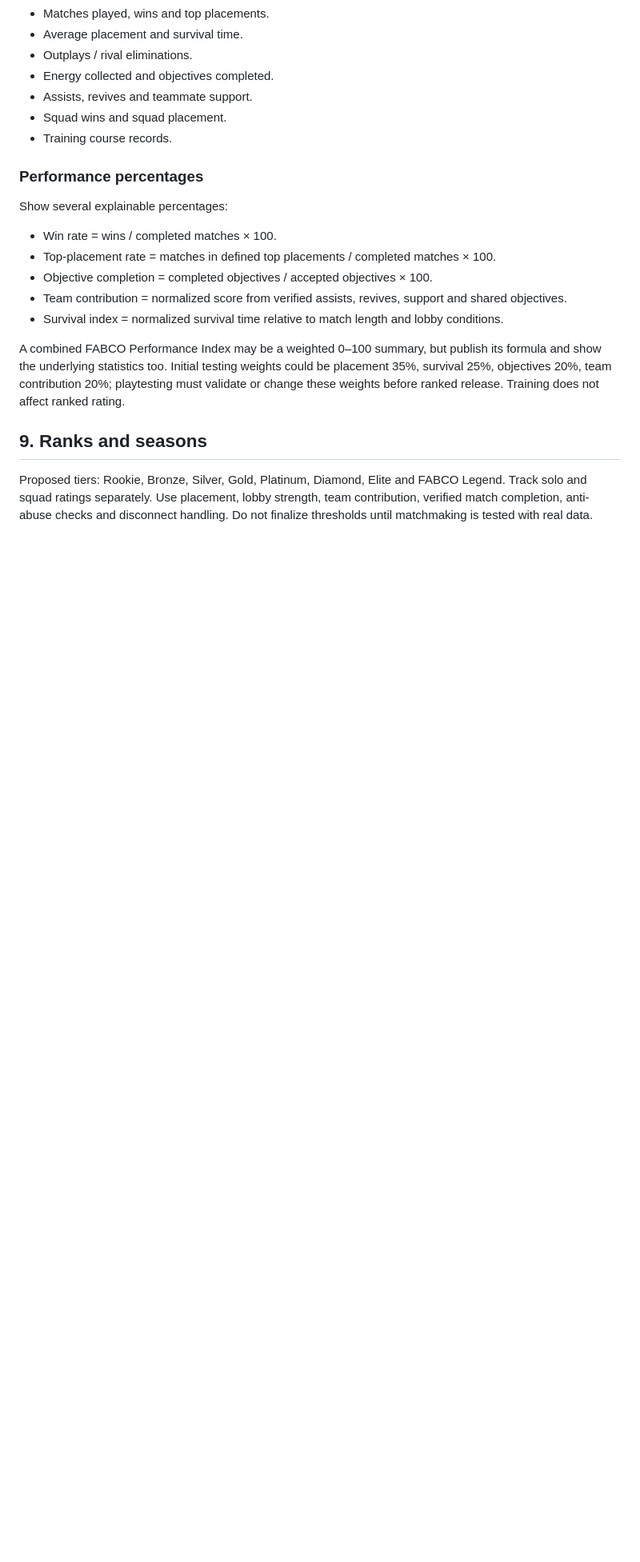
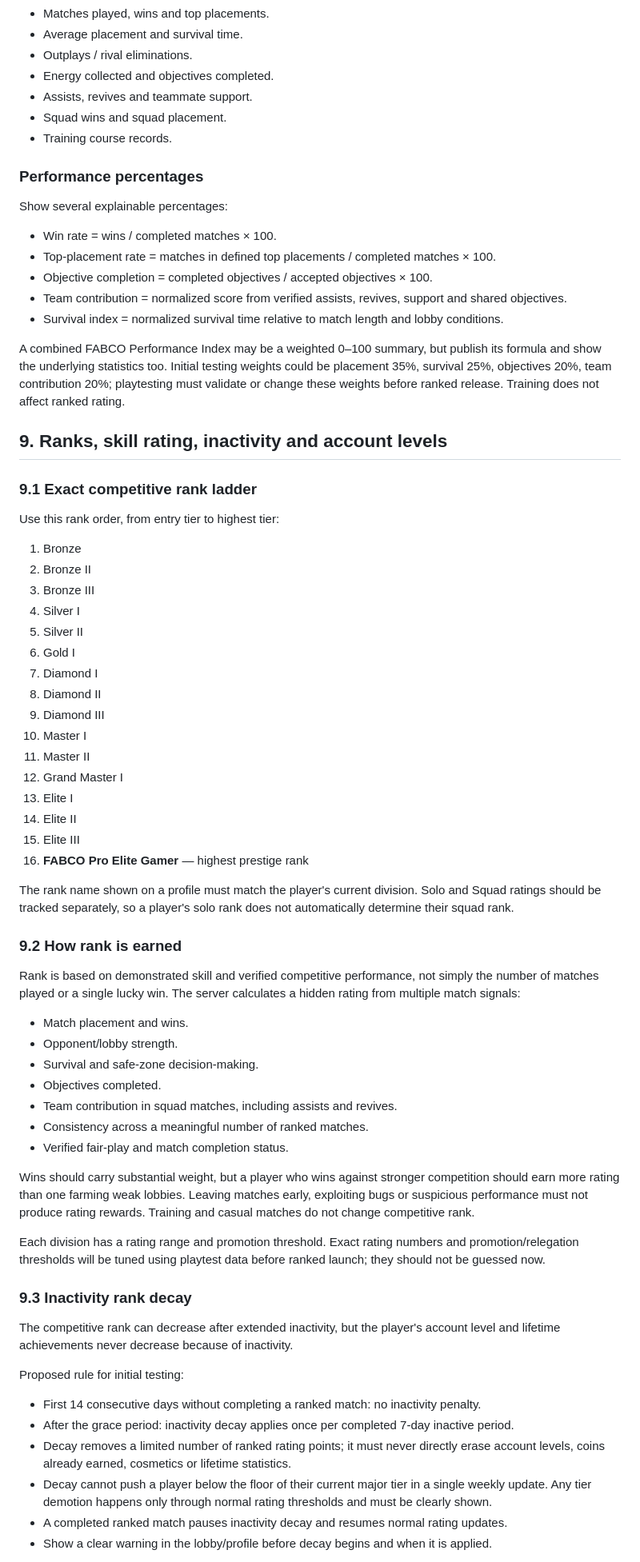
Before and after one commit to srikanthkurva71-sys/Fabco, a Markdown page: ARCHITECTURE.md, the part around one of its changes. Shown at 80% size. Rendered like a GitHub page; blank space fills up the shorter version.

Commit message:
Define FABCO rank ladder, skill rating and inactivity decay

```diff
--- a/ARCHITECTURE.md
+++ b/ARCHITECTURE.md
@@ -122,6 +122,56 @@ Show several explainable percentages:
 
 A combined FABCO Performance Index may be a weighted 0–100 summary, but publish its formula and show the underlying statistics too. Initial testing weights could be placement 35%, survival 25%, objectives 20%, team contribution 20%; playtesting must validate or change these weights before ranked release. Training does not affect ranked rating.
 
-## 9. Ranks and seasons
+## 9. Ranks, skill rating, inactivity and account levels
 
-Proposed tiers: Rookie, Bronze, Silver, Gold, Platinum, Diamond, Elite and FABCO Legend. Track solo and squad ratings separately. Use placement, lobby strength, team contribution, verified match completion, anti-abuse checks and disconnect handling. Do not finalize thresholds until matchmaking is tested with real data.
+### 9.1 Exact competitive rank ladder
+
+Use this rank order, from entry tier to highest tier:
+
+1. Bronze
+2. Bronze II
+3. Bronze III
+4. Silver I
+5. Silver II
+6. Gold I
+7. Diamond I
+8. Diamond II
+9. Diamond III
+10. Master I
+11. Master II
+12. Grand Master I
+13. Elite I
+14. Elite II
+15. Elite III
+16. **FABCO Pro Elite Gamer** — highest prestige rank
+
+The rank name shown on a profile must match the player's current division. Solo and Squad ratings should be tracked separately, so a player's solo rank does not automatically determine their squad rank.
+
+### 9.2 How rank is earned
+
+Rank is based on demonstrated skill and verified competitive performance, not simply the number of matches played or a single lucky win. The server calculates a hidden rating from multiple match signals:
+
+- Match placement and wins.
+- Opponent/lobby strength.
+- Survival and safe-zone decision-making.
+- Objectives completed.
+- Team contribution in squad matches, including assists and revives.
+- Consistency across a meaningful number of ranked matches.
+- Verified fair-play and match completion status.
+
+Wins should carry substantial weight, but a player who wins against stronger competition should earn more rating than one farming weak lobbies. Leaving matches early, exploiting bugs or suspicious performance must not produce rating rewards. Training and casual matches do not change competitive rank.
+
+Each division has a rating range and promotion threshold. Exact rating numbers and promotion/relegation thresholds will be tuned using playtest data before ranked launch; they should not be guessed now.
+
+### 9.3 Inactivity rank decay
+
+The competitive rank can decrease after extended inactivity, but the player's account level and lifetime achievements never decrease because of inactivity.
+
+Proposed rule for initial testing:
+- First 14 consecutive days without completing a ranked match: no inactivity penalty.
+- After the grace period: inactivity decay applies once per completed 7-day inactive period.
+- Decay removes a limited number of ranked rating points; it must never directly erase account levels, coins already earned, cosmetics or lifetime statistics.
+- Decay cannot push a player below the floor of their current major tier in a single weekly update. Any tier demotion happens only through normal rating thresholds and must be clearly shown.
+- A completed ranked match pauses inactivity decay and resumes normal rating updates.
+- Show a clear warning in the lobby/profile before decay begins and when it is applied.
+
```
Also changed, not shown: other parts of ARCHITECTURE.md (+24 -0 lines).
